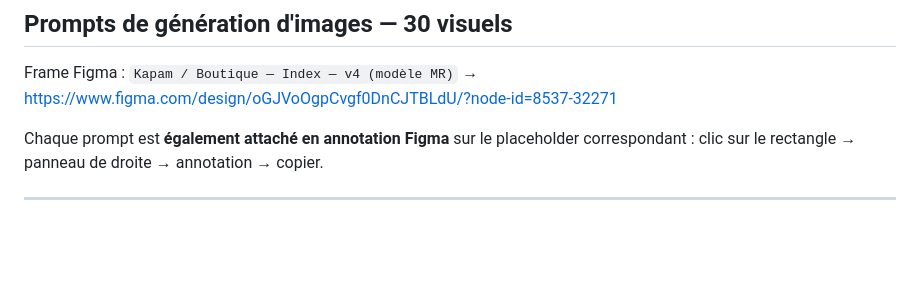
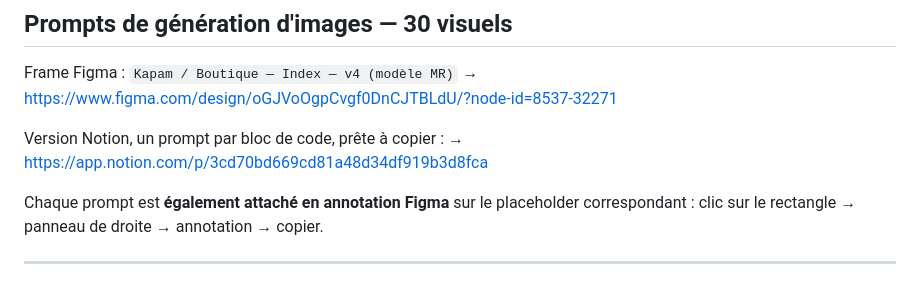
Before and after one commit to thomasbonometti/augrandjardin, a Markdown page: kapam/boutique-index-v4/prompts-visuels-index.md, the part around the change. Rendered like a GitHub page; blank space fills up the shorter version.

```diff
--- a/kapam/boutique-index-v4/prompts-visuels-index.md
+++ b/kapam/boutique-index-v4/prompts-visuels-index.md
@@ -3,6 +3,9 @@
 
 Frame Figma : `Kapam / Boutique — Index — v4 (modèle MR)`
 → https://www.figma.com/design/oGJVoOgpCvgf0DnCJTBLdU/?node-id=8537-32271
+
+Version Notion, un prompt par bloc de code, prête à copier :
+→ https://app.notion.com/p/3cd70bd669cd81a48d34df919b3d8fca
 
 Chaque prompt est **également attaché en annotation Figma** sur le placeholder correspondant :
 clic sur le rectangle → panneau de droite → annotation → copier.
```
Also changed, not shown: kapam/boutique-index-v4/rapport-index-v4.md (+91 -5 lines).
